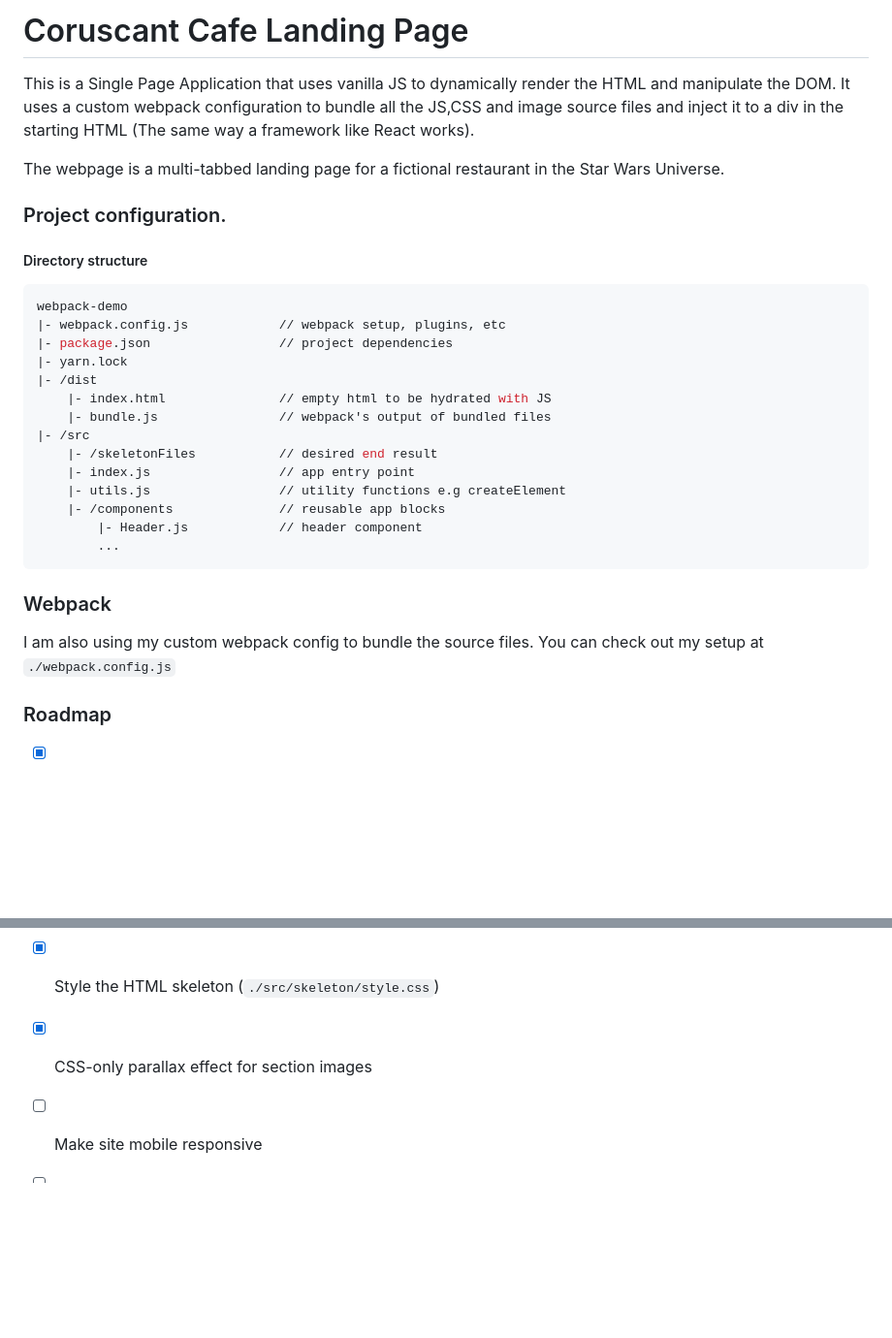
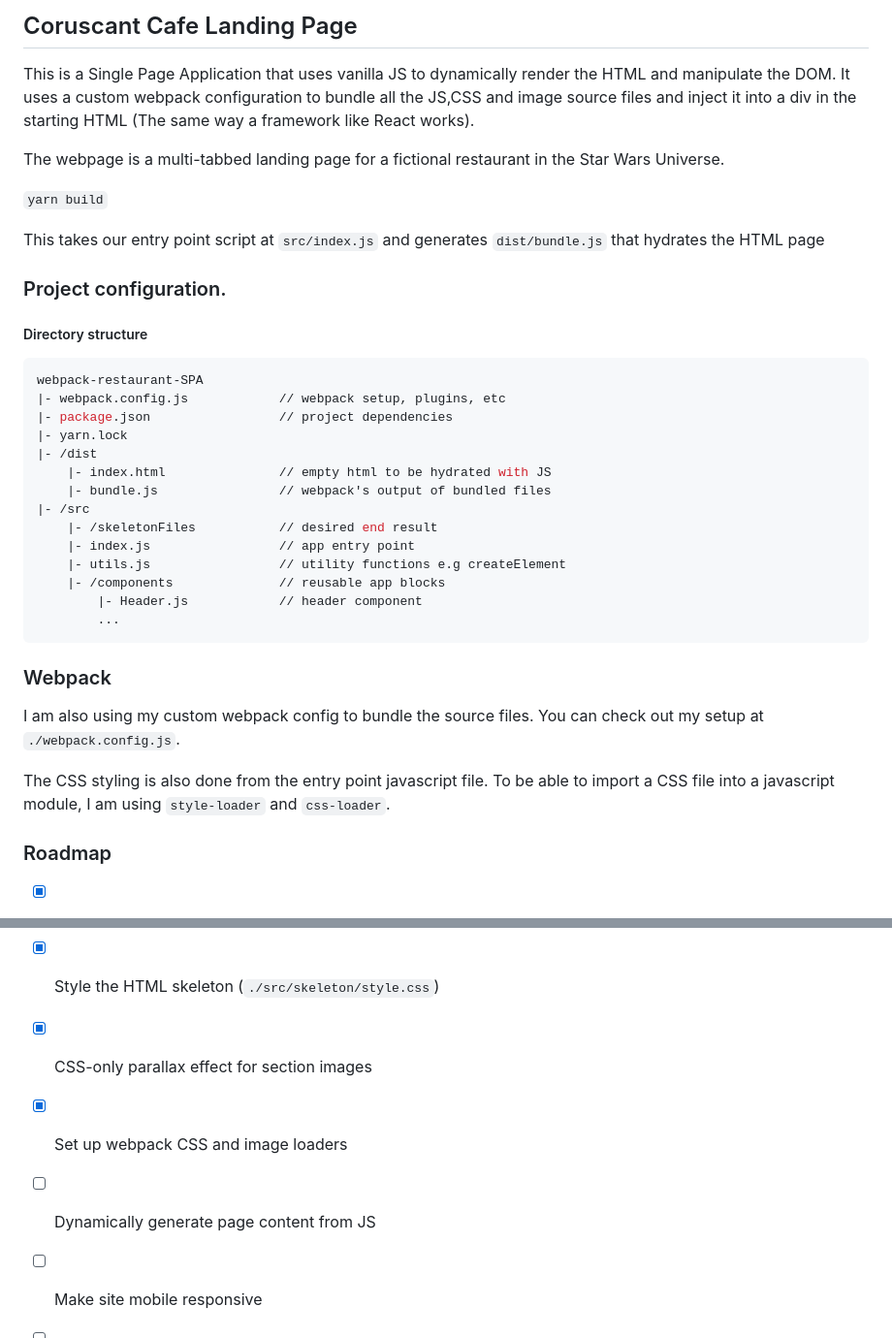
Before and after one commit to mathewbushuru/webpack-restaurant-SPA, a Markdown page: README.md, 2 parts joined by grey strips. Shown: that part at 97% size. Drawn GitHub-style; blank space fills up the shorter version.

````diff
--- a/README.md
+++ b/README.md
@@ -1,15 +1,19 @@
-# Coruscant Cafe Landing Page
+## Coruscant Cafe Landing Page
 
-This is a Single Page Application that uses vanilla JS to dynamically render the HTML and manipulate the DOM. It uses a custom webpack configuration to bundle all the JS,CSS and image source files and inject it to a div in the starting HTML (The same way a framework like React works).
+This is a Single Page Application that uses vanilla JS to dynamically render the HTML and manipulate the DOM. It uses a custom webpack configuration to bundle all the JS,CSS and image source files and inject it into a div in the starting HTML (The same way a framework like React works).
 
 The webpage is a multi-tabbed landing page for a fictional restaurant in the Star Wars Universe.
+
+`yarn build`
+
+This takes our entry point script at `src/index.js` and generates `dist/bundle.js` that hydrates the HTML page
 
 ### Project configuration.
 
 ##### Directory structure
 
 ```sh
-webpack-demo
+webpack-restaurant-SPA
 |- webpack.config.js            // webpack setup, plugins, etc
 |- package.json                 // project dependencies
 |- yarn.lock
@@ -27,7 +31,9 @@ webpack-demo
 
 ### Webpack
 
-I am also using my custom webpack config to bundle the source files. You can check out my setup at `./webpack.config.js`
+I am also using my custom webpack config to bundle the source files. You can check out my setup at `./webpack.config.js`.
+
+The CSS styling is also done from the entry point javascript file. To be able to import a CSS file into a javascript module, I am using `style-loader` and `css-loader`.
 
 ### Roadmap
 
@@ -35,5 +41,7 @@ I am also using my custom webpack config to bundle the source files. You can che
 - [x] Set up HTML skeleton with desired markup that will be rendered dynamically by JS later (`./src/skeleton/index.html`)
 - [x] Style the HTML skeleton (`./src/skeleton/style.css`)
 - [x] CSS-only parallax effect for section images
+- [x] Set up webpack CSS and image loaders
+- [ ] Dynamically generate page content from JS
 - [ ] Make site mobile responsive
 - [ ] Set up JSX Parser
````
Also changed, not shown: dist/b204978bd5fd0dcb84d4.jpg (added), 9 other files.
